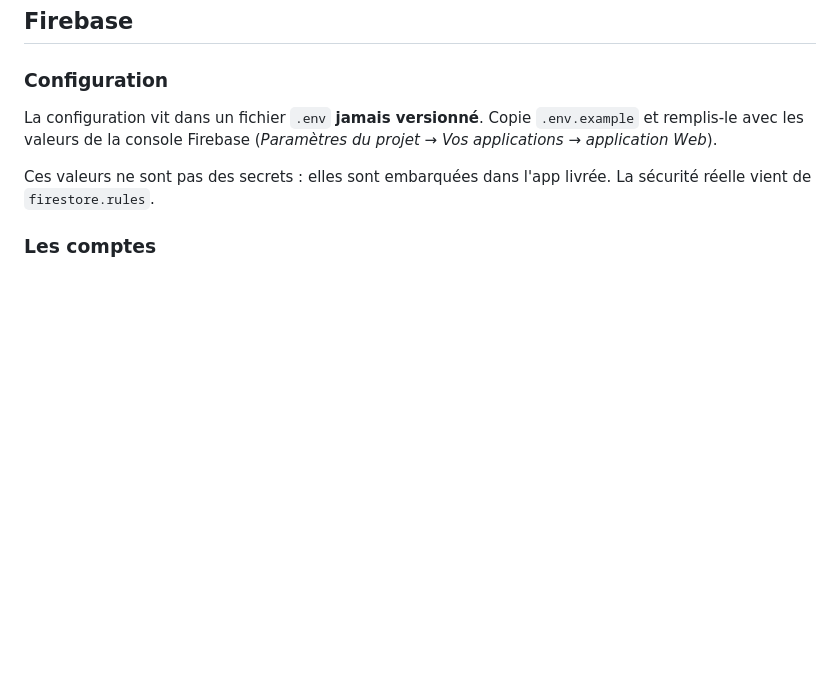
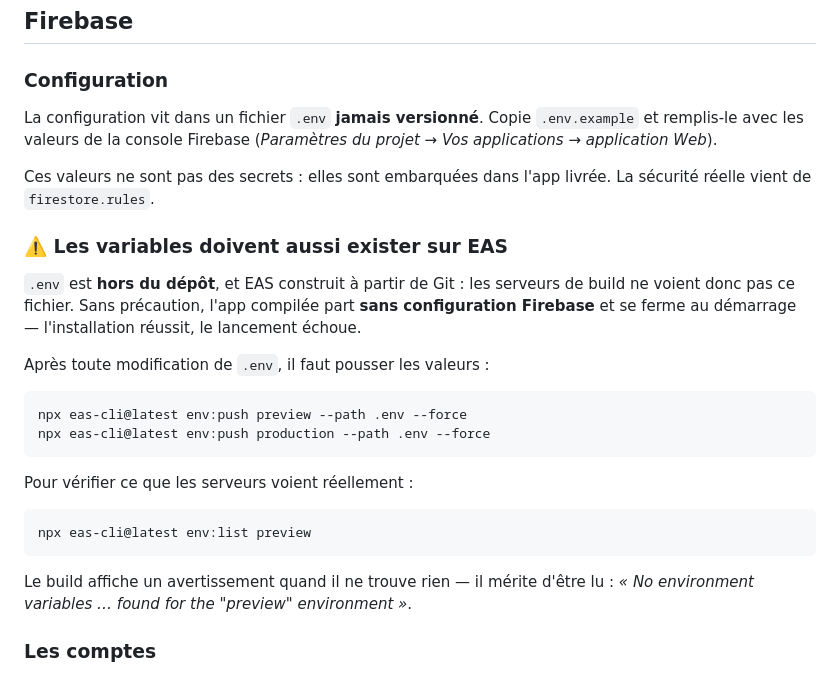
Before and after one commit to hadibere/bebe-et-boubou, a Markdown page: README.md, the part around the change. GitHub-like rendering; blank space fills up the shorter version.

Commit message:
docs: les variables d'environnement doivent aussi vivre sur EAS
.env est hors du depot et EAS construit a partir de Git : les serveurs de
build ne voyaient aucune configuration Firebase. L'app s'installait mais se
fermait au demarrage, `readFirebaseConfig()` levant son erreur.

Corrige par `eas env:push` vers les environnements preview et production,
et documente pour que la prochaine modification de .env n'oublie pas l'etape.

````diff
--- a/README.md
+++ b/README.md
@@ -152,6 +152,29 @@ La configuration vit dans un fichier `.env` **jamais versionné**. Copie
 Ces valeurs ne sont pas des secrets : elles sont embarquées dans l'app livrée.
 La sécurité réelle vient de `firestore.rules`.
 
+### ⚠️ Les variables doivent aussi exister sur EAS
+
+`.env` est **hors du dépôt**, et EAS construit à partir de Git : les serveurs
+de build ne voient donc pas ce fichier. Sans précaution, l'app compilée part
+**sans configuration Firebase** et se ferme au démarrage — l'installation
+réussit, le lancement échoue.
+
+Après toute modification de `.env`, il faut pousser les valeurs :
+
+```bash
+npx eas-cli@latest env:push preview --path .env --force
+npx eas-cli@latest env:push production --path .env --force
+```
+
+Pour vérifier ce que les serveurs voient réellement :
+
+```bash
+npx eas-cli@latest env:list preview
+```
+
+Le build affiche un avertissement quand il ne trouve rien — il mérite d'être lu :
+*« No environment variables … found for the "preview" environment »*.
+
 ### Les comptes
 
 Il n'y a **pas d'inscription dans l'app**. Les deux comptes se créent une fois
````
